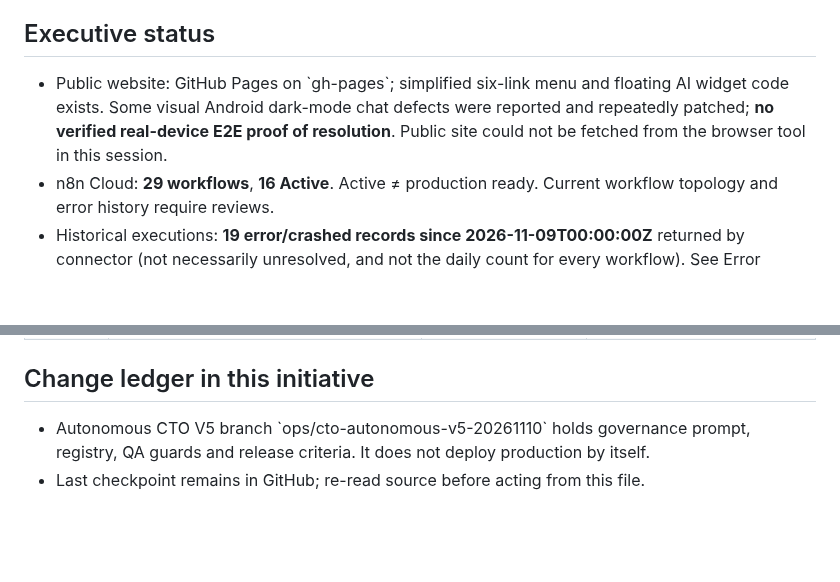
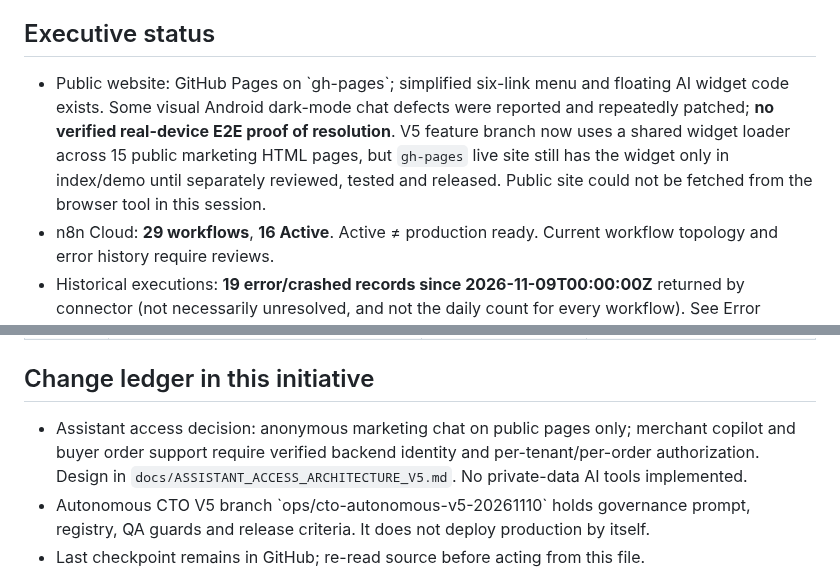
Before and after one commit to ngoctien20/demo-git, a Markdown page: docs/PROJECT_STATUS_V5.md, 2 parts joined by grey strips. Rendered like a GitHub page; blank space fills up the shorter version.

Commit message:
Integrate role-scoped AI architecture and public chat rollout into CTO V5 instructions

```diff
--- a/docs/PROJECT_STATUS_V5.md
+++ b/docs/PROJECT_STATUS_V5.md
@@ -3,7 +3,7 @@
 **Snapshot:** 2026-11-10 JST. **Evidence:** live n8n connector and GitHub API in the same session. This is a point-in-time audit, not ongoing live health.
 
 ## Executive status
-- Public website: GitHub Pages on \`gh-pages\`; simplified six-link menu and floating AI widget code exists. Some visual Android dark-mode chat defects were reported and repeatedly patched; **no verified real-device E2E proof of resolution**. Public site could not be fetched from the browser tool in this session.
+- Public website: GitHub Pages on \`gh-pages\`; simplified six-link menu and floating AI widget code exists. Some visual Android dark-mode chat defects were reported and repeatedly patched; **no verified real-device E2E proof of resolution**. V5 feature branch now uses a shared widget loader across 15 public marketing HTML pages, but `gh-pages` live site still has the widget only in index/demo until separately reviewed, tested and released. Public site could not be fetched from the browser tool in this session.
 - n8n Cloud: **29 workflows**, **16 Active**. Active ≠ production ready. Current workflow topology and error history require reviews.
 - Historical executions: **19 error/crashed records since 2026-11-09T00:00:00Z** returned by connector (not necessarily unresolved, and not the daily count for every workflow). See Error Registry.
 - Website AI: \`wgkkmT7q4lm4HyuA\` active; intent knowledge router V4.3 appears in previous implementation, published. No real conversation memory or live product-price knowledge confirmed. Chat CTA code exists; end-to-end browser send not verified.
@@ -38,6 +38,7 @@
 | P2 | Add Customer Dashboard/Lead/Plans only after real backend and policy approval | SaaS product | Backend-ready and legal/privacy checks |
 
 ## Change ledger in this initiative
+- Assistant access decision: anonymous marketing chat on public pages only; merchant copilot and buyer order support require verified backend identity and per-tenant/per-order authorization. Design in `docs/ASSISTANT_ACCESS_ARCHITECTURE_V5.md`. No private-data AI tools implemented.
 - Autonomous CTO V5 branch \`ops/cto-autonomous-v5-20261110\` holds governance prompt, registry, QA guards and release criteria. It does not deploy production by itself.
 - Last checkpoint remains in GitHub; re-read source before acting from this file.
 
```
